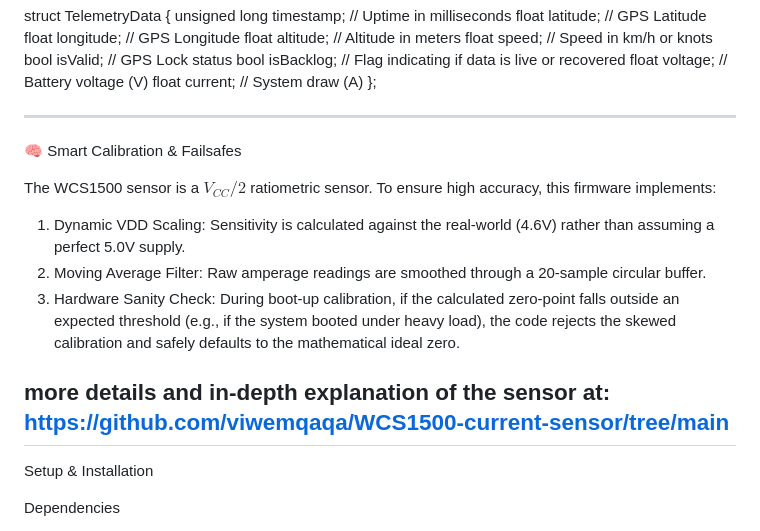
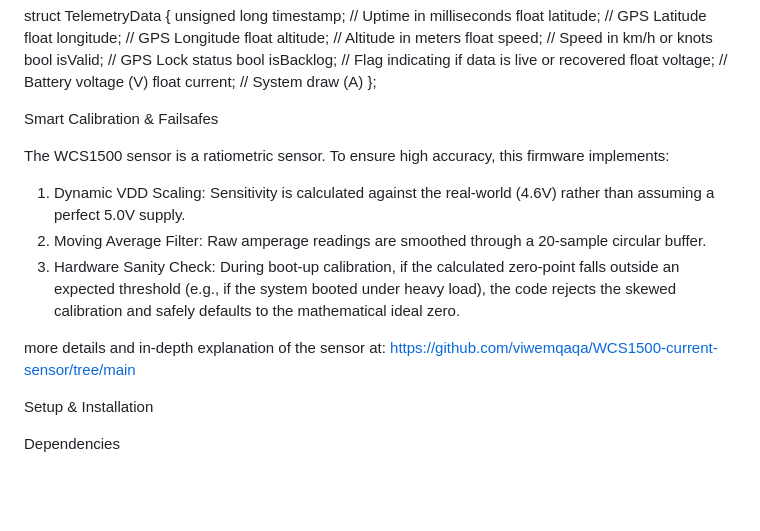
Before and after one commit to molalekabo-sketch/GPS_Tracker, a Markdown page: README.md, the part around the change. Drawn GitHub-style; blank space fills up the shorter version.

```diff
--- a/README.md
+++ b/README.md
@@ -39,11 +39,9 @@ struct TelemetryData {
   float current;           // System draw (A)
 };
 
----
+Smart Calibration & Failsafes
 
-🧠 Smart Calibration & Failsafes
-
-The WCS1500 sensor is a $V_{CC}/2$ ratiometric sensor. To ensure high accuracy, this firmware implements:
+The WCS1500 sensor is a ratiometric sensor. To ensure high accuracy, this firmware implements:
 
 1. Dynamic VDD Scaling: Sensitivity is calculated against the real-world (4.6V) rather than assuming a perfect 5.0V supply.
 2. Moving Average Filter: Raw amperage readings are smoothed through a 20-sample circular buffer.
@@ -51,7 +49,7 @@ The WCS1500 sensor is a $V_{CC}/2$ ratiometric sensor. To ensure high accuracy,
 
 more details and in-depth explanation of the sensor at:
 https://github.com/viwemqaqa/WCS1500-current-sensor/tree/main
----
+
 
 Setup & Installation
 
```
